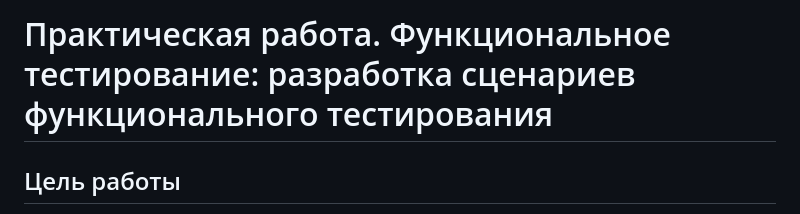
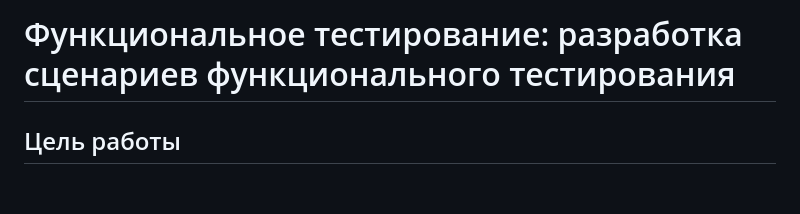
Before and after one commit to prettyw1ld/software-testing, a Markdown page: Практические работы 5-6.md, the part around the change. Drawn GitHub-style; blank space fills up the shorter version.

Commit message:
Update title of the document for clarity

```diff
--- a/Практические работы 5-6.md
+++ b/Практические работы 5-6.md
@@ -1,4 +1,4 @@
-# Практическая работа. Функциональное тестирование: разработка сценариев функционального тестирования
+# Функциональное тестирование: разработка сценариев функционального тестирования
 
 ## Цель работы
 
```
